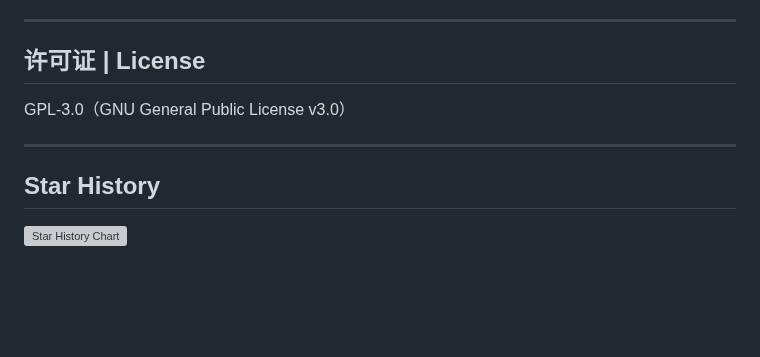
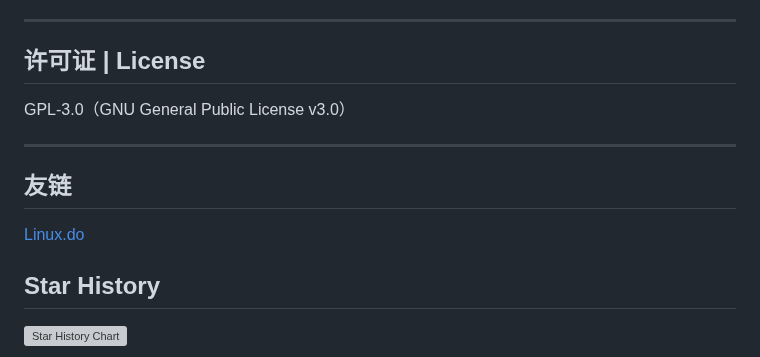
Before and after one commit to fsxxzjpbp/DickHelper, a Markdown page: README.md, the part around the change. GitHub-like rendering; blank space fills up the shorter version; grey boxes are pictures that could not be loaded.

Commit message:
Add friend link section to README

```diff
--- a/README.md
+++ b/README.md
@@ -119,6 +119,9 @@ GPL-3.0（GNU General Public License v3.0）
 
 ---
 
+## 友链
+[Linux.do](https://linux.do/)
+
 ## Star History
 
 [![Star History Chart](https://api.star-history.com/svg?repos=zzzdajb/DickHelper&type=Timeline)](https://star-history.com/#zzzdajb/DickHelper&Timeline)
```
